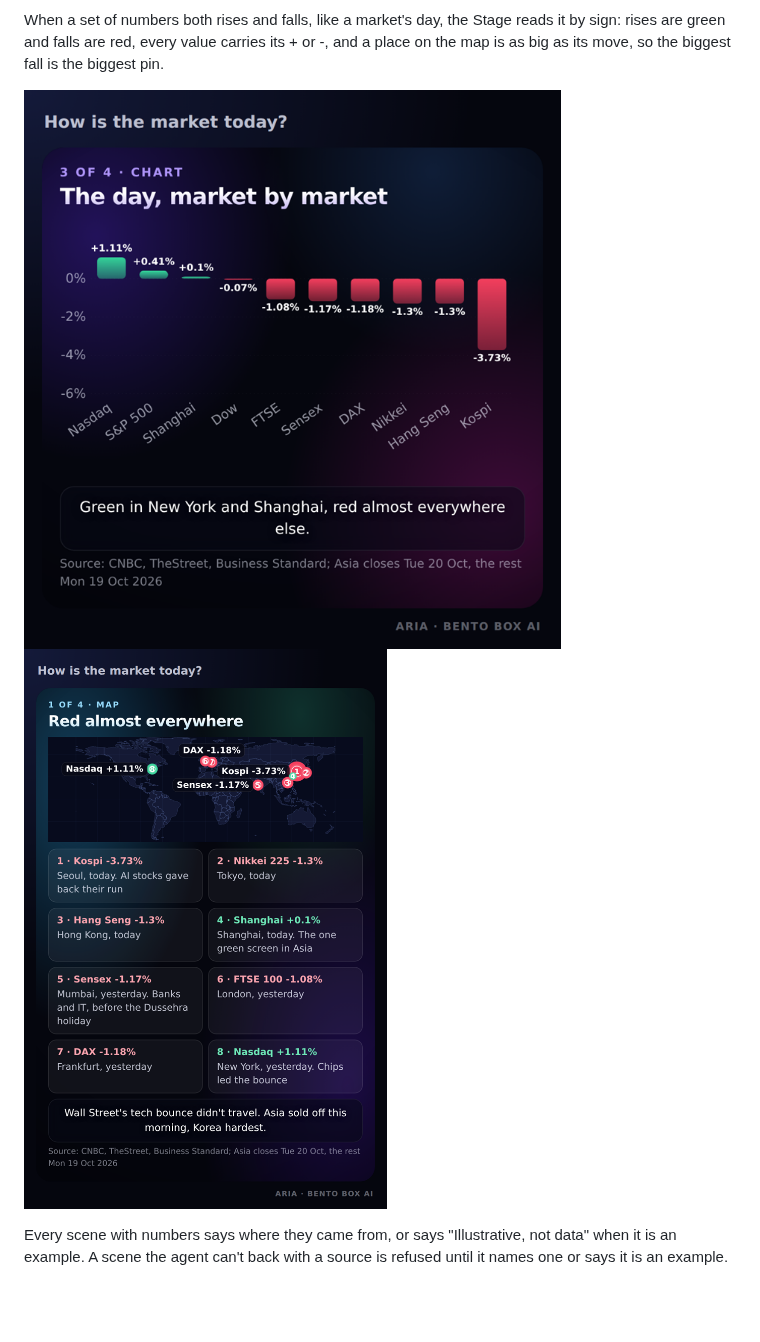
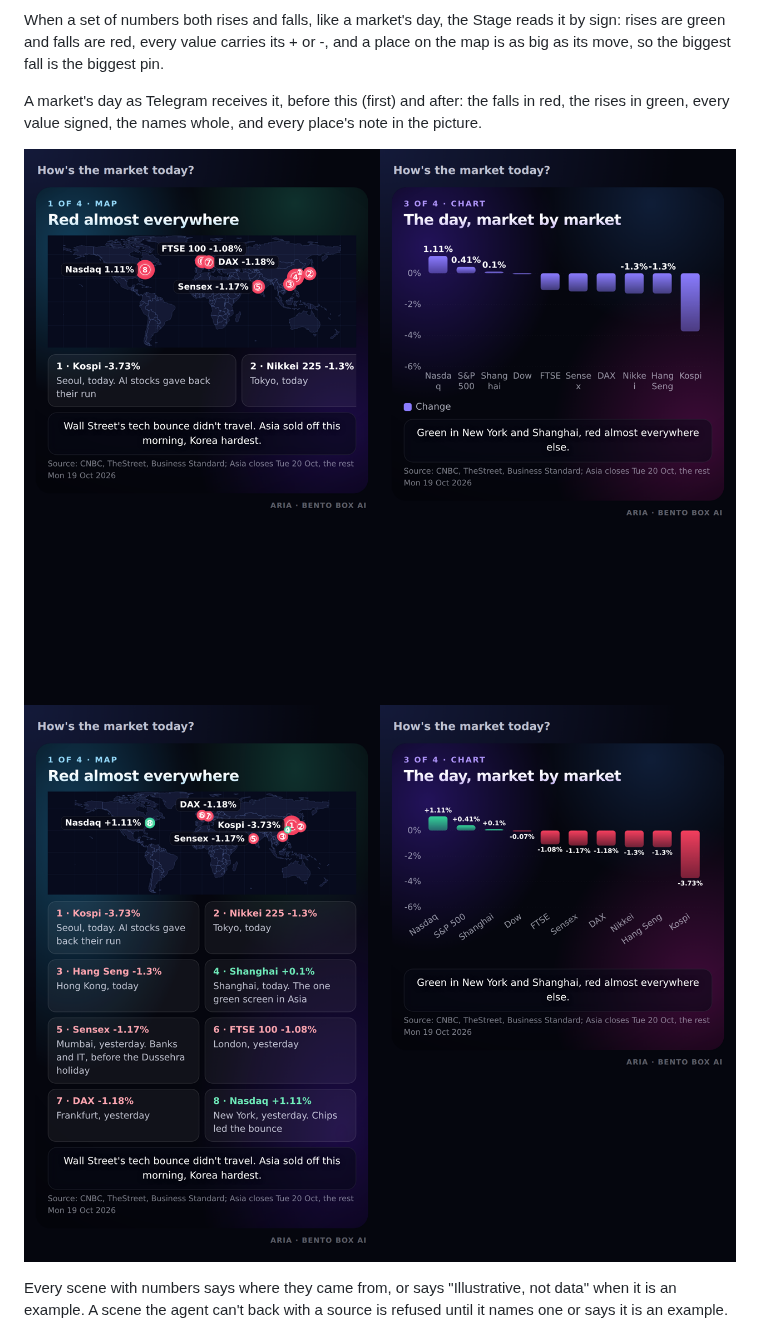
Before and after one commit to contact9prime-lab/bento-ai-os, a Markdown page: docs/stage.md, the part around the change. GitHub-like rendering; pictures changed too: docs/screenshots/stage-market-after.png (added), docs/screenshots/stage-market-before.png (added), docs/screenshots/stage-market-chart.png (deleted); blank space fills up the shorter version.

Commit message:
The Stage guide shows a market's day before and after
Co-Authored-By: Claude Opus 5.5 <noreply@anthropic.com>
Claude-Session: https://claude.ai/code/session_011P5F77RLt4A1CayU6BxNWt

```diff
--- a/docs/stage.md
+++ b/docs/stage.md
@@ -22,8 +22,11 @@ When a set of numbers both rises and falls, like a market's day, the Stage reads
 are green and falls are red, every value carries its + or -, and a place on the map is as big as its
 move, so the biggest fall is the biggest pin.
 
-![A market's day on the Stage, as Telegram receives it: green for New York, red for Europe and Asia](screenshots/stage-market-chart.png)
-![The same story's map: every market numbered, coloured by its move, with what happened listed under it](screenshots/stage-market-map.png)
+A market's day as Telegram receives it, before this (first) and after: the falls in red, the rises in
+green, every value signed, the names whole, and every place's note in the picture.
+
+![Before: one colour for rises and falls, names broken mid-word, two of eight notes](screenshots/stage-market-before.png)
+![After: rises green, falls red, every value signed, whole names, all eight notes](screenshots/stage-market-after.png)
 
 Every scene with numbers says where they came from, or says "Illustrative, not data" when it is an
 example. A scene the agent can't back with a source is refused until it names one or says it is an
```
